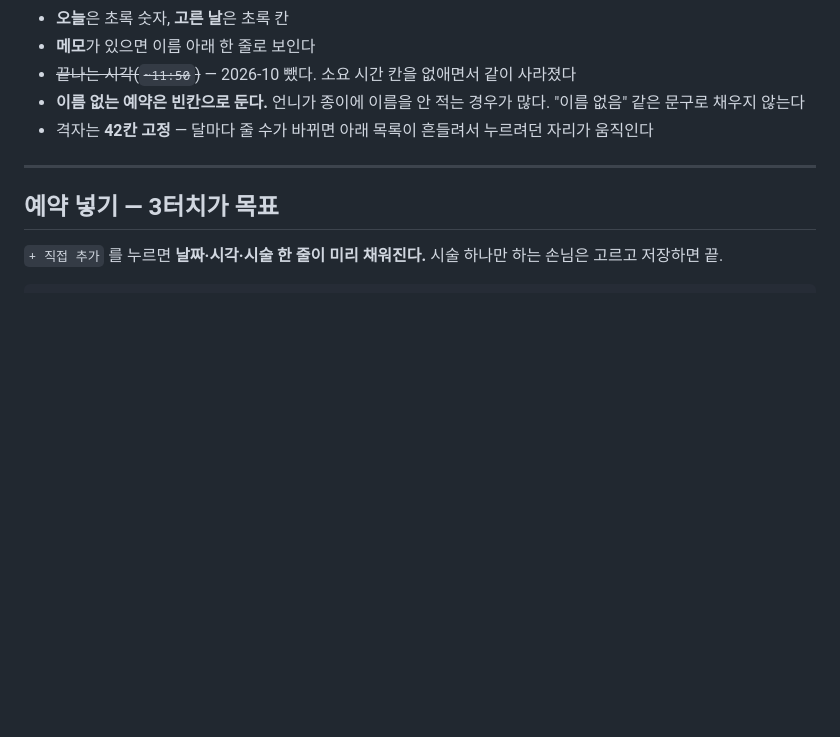
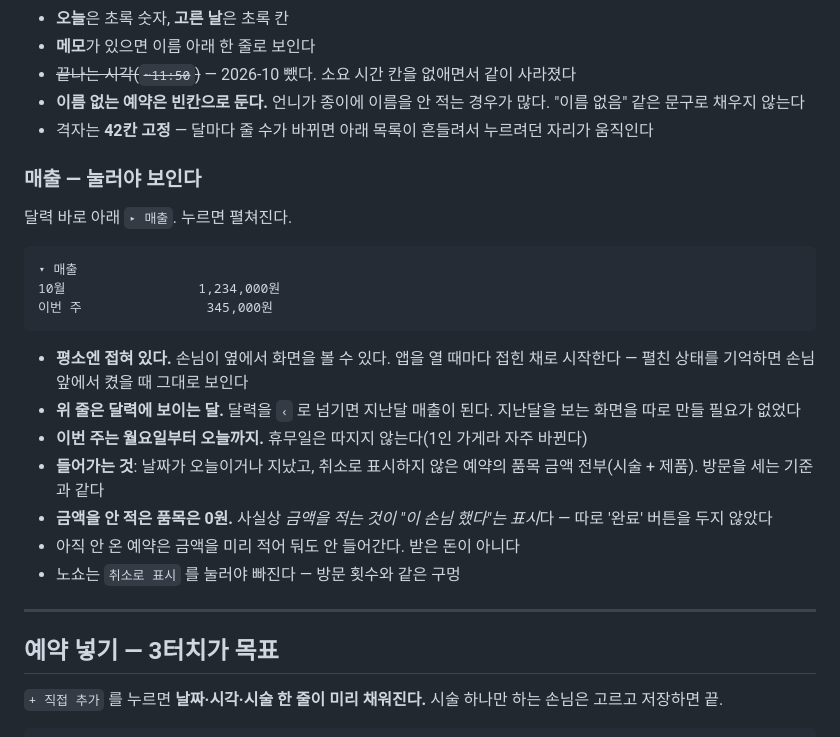
Before and after one commit to persian32/simple-reservation, a Markdown page: docs/wiki/Features.md, the part around the change. Rendered like a GitHub page; blank space fills up the shorter version.

````diff
--- a/docs/wiki/Features.md
+++ b/docs/wiki/Features.md
@@ -33,6 +33,24 @@
 - ~~끝나는 시각(`~11:50`)~~ — 2026-10 뺐다. 소요 시간 칸을 없애면서 같이 사라졌다
 - **이름 없는 예약은 빈칸으로 둔다.** 언니가 종이에 이름을 안 적는 경우가 많다. "이름 없음" 같은 문구로 채우지 않는다
 - 격자는 **42칸 고정** — 달마다 줄 수가 바뀌면 아래 목록이 흔들려서 누르려던 자리가 움직인다
+
+### 매출 — 눌러야 보인다
+
+달력 바로 아래 `▸ 매출`. 누르면 펼쳐진다.
+
+```
+▾ 매출
+10월                 1,234,000원
+이번 주                345,000원
+```
+
+- **평소엔 접혀 있다.** 손님이 옆에서 화면을 볼 수 있다. 앱을 열 때마다 접힌 채로 시작한다 — 펼친 상태를 기억하면 손님 앞에서 켰을 때 그대로 보인다
+- **위 줄은 달력에 보이는 달.** 달력을 `‹` 로 넘기면 지난달 매출이 된다. 지난달을 보는 화면을 따로 만들 필요가 없었다
+- **이번 주는 월요일부터 오늘까지.** 휴무일은 따지지 않는다(1인 가게라 자주 바뀐다)
+- **들어가는 것**: 날짜가 오늘이거나 지났고, 취소로 표시하지 않은 예약의 품목 금액 전부(시술 + 제품). 방문을 세는 기준과 같다
+- **금액을 안 적은 품목은 0원.** 사실상 *금액을 적는 것이 "이 손님 했다"는 표시*다 — 따로 '완료' 버튼을 두지 않았다
+- 아직 안 온 예약은 금액을 미리 적어 둬도 안 들어간다. 받은 돈이 아니다
+- 노쇼는 `취소로 표시` 를 눌러야 빠진다 — 방문 횟수와 같은 구멍
 
 ---
 
````
Also changed, not shown: docs/wiki/Architecture.md (+4 -4 lines), docs/wiki/Roadmap.md (+1 -1 lines).
